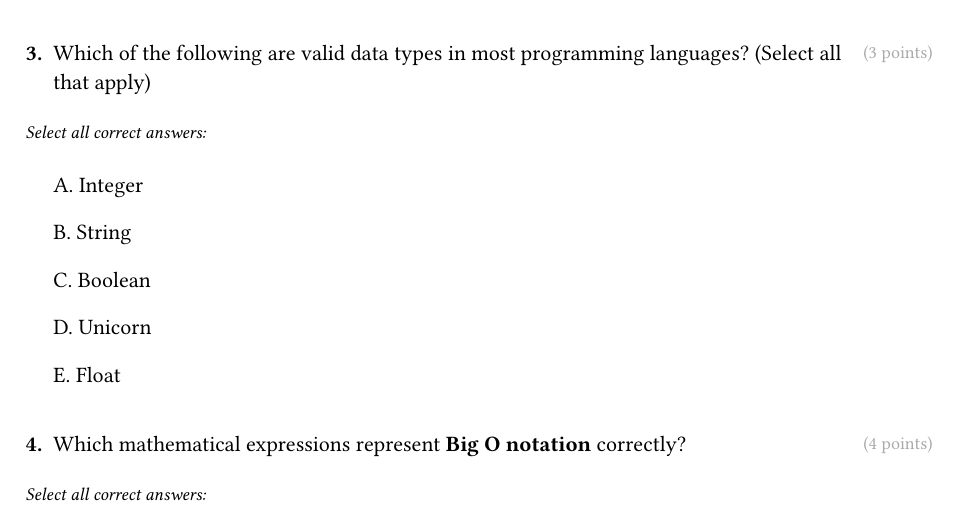
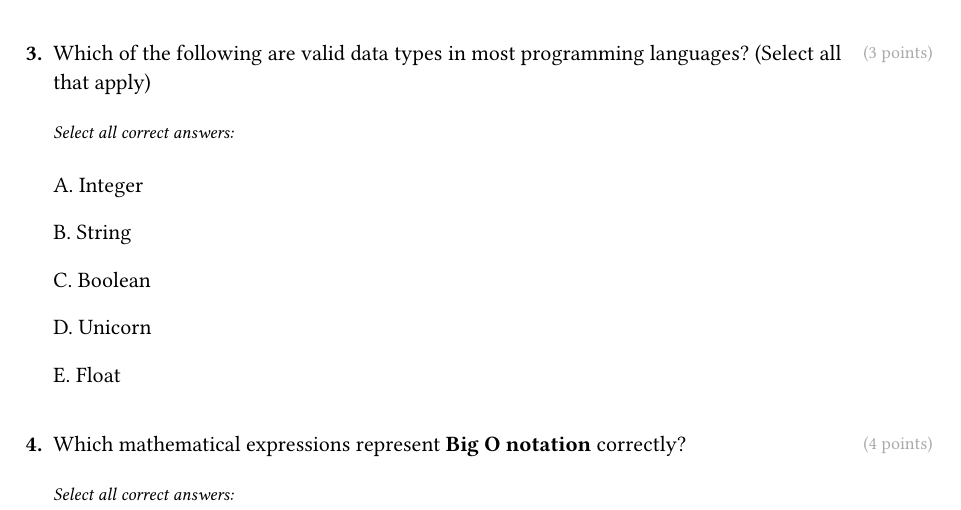
Before and after one commit to Imiloin/Assignly, a Typst document (src/samples/basic-assignment.typ, which reads src/lib/questions.typ): part of page 1 of 3, cut so that both start at the same text. Compiled offline with Typst 0.15; a missing font is replaced by an installed copy or a similar font.

Commit message:
fix: add horizontal spacing before option prompt in multi-choice questions

```diff
--- a/src/lib/questions.typ
+++ b/src/lib/questions.typ
@@ -86,6 +86,7 @@
 
   question-block(question-num, question, points: points)
 
+  h(option-indent)
   text(size: 9pt, style: "italic")[Select all correct answers:]
   v(0.3em)
 
```
